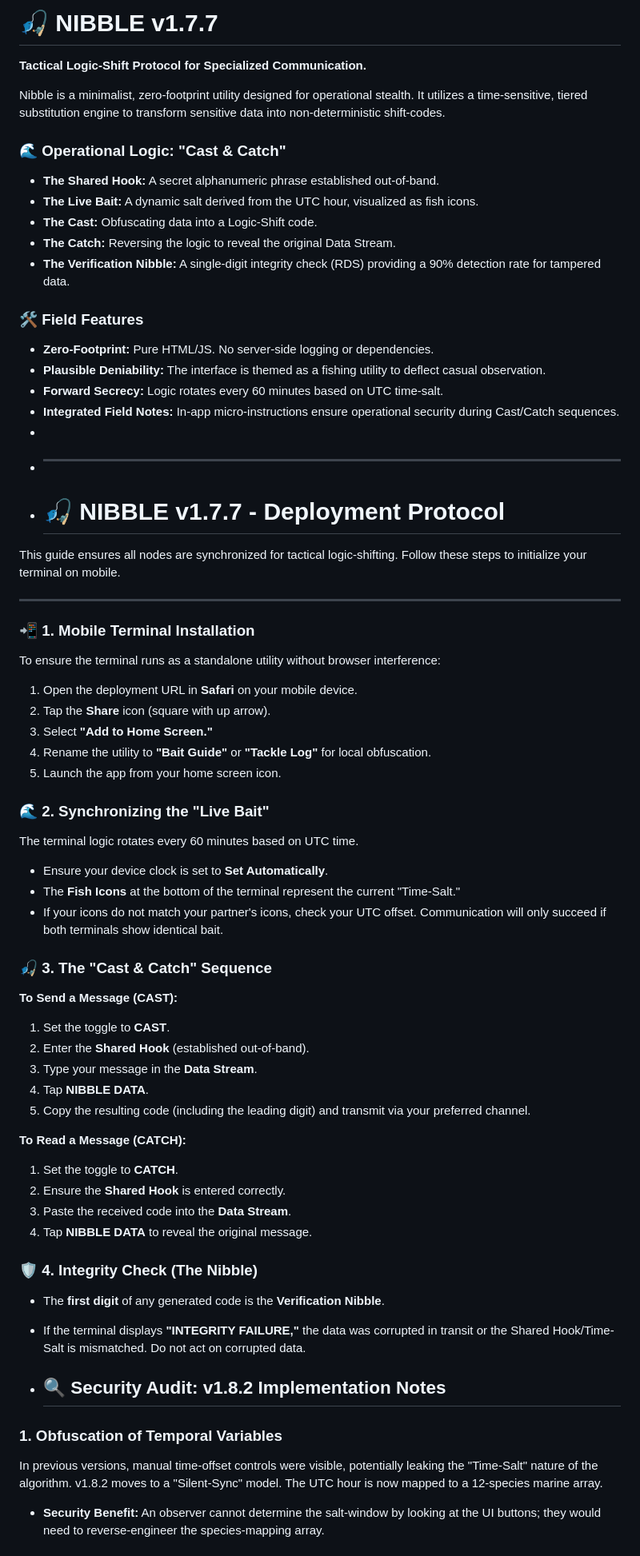
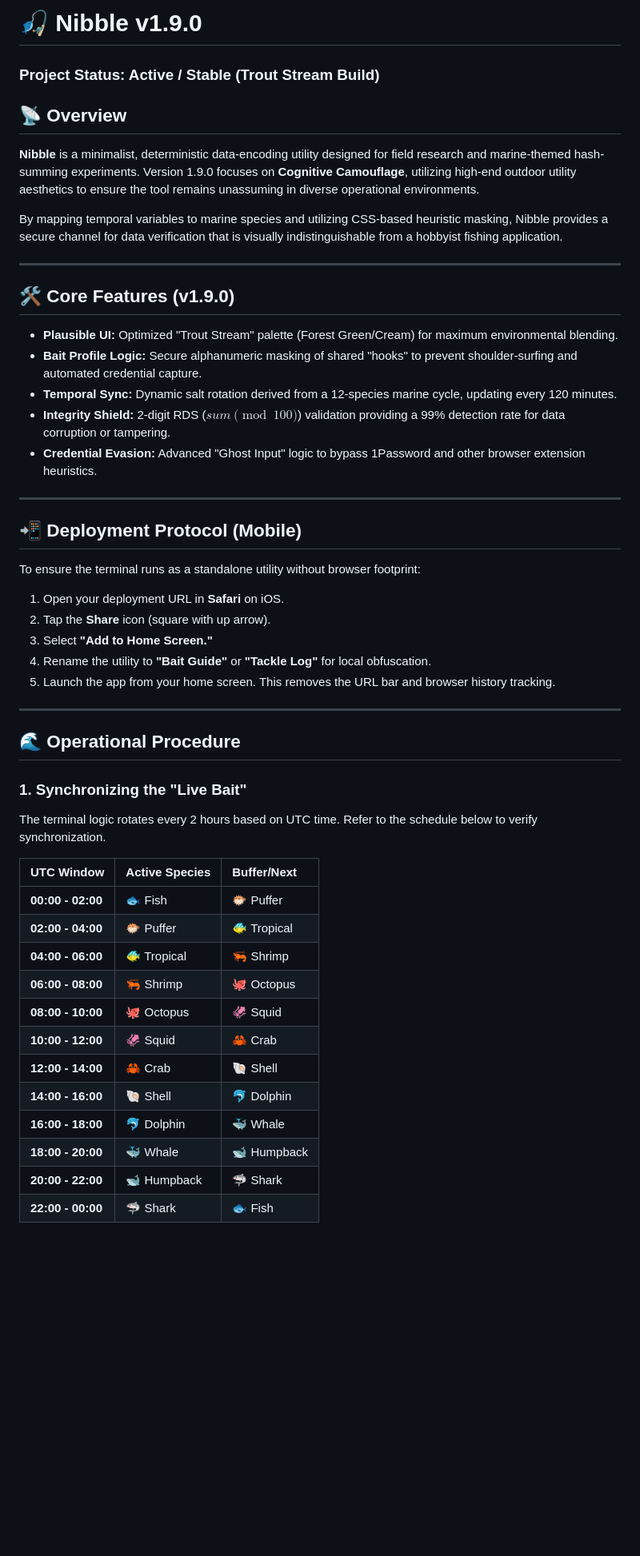
Before and after one commit to Game-warden/bait-logic, a Markdown page: README.md, the part around one of its changes. Shown at 80% size. Drawn GitHub-style; blank space fills up the shorter version.

Commit message:
Update README.md
Rearranged order of updates

```diff
--- a/README.md
+++ b/README.md
@@ -1,63 +1,52 @@
-# 🎣 NIBBLE v1.7.7
-**Tactical Logic-Shift Protocol for Specialized Communication.**
+# 🎣 Nibble v1.9.0
+### Project Status: Active / Stable (Trout Stream Build)
 
-Nibble is a minimalist, zero-footprint utility designed for operational stealth. It utilizes a time-sensitive, tiered substitution engine to transform sensitive data into non-deterministic shift-codes.
+## 📡 Overview
+**Nibble** is a minimalist, deterministic data-encoding utility designed for field research and marine-themed hash-summing experiments. Version 1.9.0 focuses on **Cognitive Camouflage**, utilizing high-end outdoor utility aesthetics to ensure the tool remains unassuming in diverse operational environments.
 
-### 🌊 Operational Logic: "Cast & Catch"
-* **The Shared Hook:** A secret alphanumeric phrase established out-of-band.
-* **The Live Bait:** A dynamic salt derived from the UTC hour, visualized as fish icons.
-* **The Cast:** Obfuscating data into a Logic-Shift code.
-* **The Catch:** Reversing the logic to reveal the original Data Stream.
-* **The Verification Nibble:** A single-digit integrity check (RDS) providing a 90% detection rate for tampered data.
-
-### 🛠️ Field Features
-* **Zero-Footprint:** Pure HTML/JS. No server-side logging or dependencies.
-* **Plausible Deniability:** The interface is themed as a fishing utility to deflect casual observation.
-* **Forward Secrecy:** Logic rotates every 60 minutes based on UTC time-salt.
-* **Integrated Field Notes:** In-app micro-instructions ensure operational security during Cast/Catch sequences.
-*
-* ---
-* # 🎣 NIBBLE v1.7.7 - Deployment Protocol
-
-This guide ensures all nodes are synchronized for tactical logic-shifting. Follow these steps to initialize your terminal on mobile.
+By mapping temporal variables to marine species and utilizing CSS-based heuristic masking, Nibble provides a secure channel for data verification that is visually indistinguishable from a hobbyist fishing application.
 
 ---
 
-### 📲 1. Mobile Terminal Installation
-To ensure the terminal runs as a standalone utility without browser interference:
-1. Open the deployment URL in **Safari** on your mobile device.
+## 🛠️ Core Features (v1.9.0)
+* **Plausible UI:** Optimized "Trout Stream" palette (Forest Green/Cream) for maximum environmental blending.
+* **Bait Profile Logic:** Secure alphanumeric masking of shared "hooks" to prevent shoulder-surfing and automated credential capture.
+* **Temporal Sync:** Dynamic salt rotation derived from a 12-species marine cycle, updating every 120 minutes.
+* **Integrity Shield:** 2-digit RDS ($sum \pmod{100}$) validation providing a 99% detection rate for data corruption or tampering.
+* **Credential Evasion:** Advanced "Ghost Input" logic to bypass 1Password and other browser extension heuristics.
+
+---
+
+## 📲 Deployment Protocol (Mobile)
+To ensure the terminal runs as a standalone utility without browser footprint:
+
+1. Open your deployment URL in **Safari** on iOS.
 2. Tap the **Share** icon (square with up arrow).
 3. Select **"Add to Home Screen."**
 4. Rename the utility to **"Bait Guide"** or **"Tackle Log"** for local obfuscation.
-5. Launch the app from your home screen icon.
+5. Launch the app from your home screen. This removes the URL bar and browser history tracking.
 
-### 🌊 2. Synchronizing the "Live Bait"
-The terminal logic rotates every 60 minutes based on UTC time.
-* Ensure your device clock is set to **Set Automatically**.
-* The **Fish Icons** at the bottom of the terminal represent the current "Time-Salt."
-* If your icons do not match your partner's icons, check your UTC offset. Communication will only succeed if both terminals show identical bait.
+---
 
-### 🎣 3. The "Cast & Catch" Sequence
-**To Send a Message (CAST):**
-1. Set the toggle to **CAST**.
-2. Enter the **Shared Hook** (established out-of-band).
-3. Type your message in the **Data Stream**.
-4. Tap **NIBBLE DATA**.
-5. Copy the resulting code (including the leading digit) and transmit via your preferred channel.
+## 🌊 Operational Procedure
 
-**To Read a Message (CATCH):**
-1. Set the toggle to **CATCH**.
-2. Ensure the **Shared Hook** is entered correctly.
-3. Paste the received code into the **Data Stream**.
-4. Tap **NIBBLE DATA** to reveal the original message.
+### 1. Synchronizing the "Live Bait"
+The terminal logic rotates every 2 hours based on UTC time. Refer to the schedule below to verify synchronization.
 
-### 🛡️ 4. Integrity Check (The Nibble)
-* The **first digit** of any generated code is the **Verification Nibble**.
-* If the terminal displays **"INTEGRITY FAILURE,"** the data was corrupted in transit or the Shared Hook/Time-Salt is mismatched. Do not act on corrupted data.
+| UTC Window | Active Species | Buffer/Next |
+| :--- | :--- | :--- |
+| **00:00 - 02:00** | 🐟 Fish | 🐡 Puffer |
+| **02:00 - 04:00** | 🐡 Puffer | 🐠 Tropical |
+| **04:00 - 06:00** | 🐠 Tropical | 🦐 Shrimp |
+| **06:00 - 08:00** | 🦐 Shrimp | 🐙 Octopus |
+| **08:00 - 10:00** | 🐙 Octopus | 🦑 Squid |
+| **10:00 - 12:00** | 🦑 Squid | 🦀 Crab |
+| **12:00 - 14:00** | 🦀 Crab | 🐚 Shell |
+| **14:00 - 16:00** | 🐚 Shell | 🐬 Dolphin |
+| **16:00 - 18:00** | 🐬 Dolphin | 🐳 Whale |
+| **18:00 - 20:00** | 🐳 Whale | 🐋 Humpback |
+| **20:00 - 22:00** | 🐋 Humpback | 🦈 Shark |
+| **22:00 - 00:00** | 🦈 Shark | 🐟 Fish |
 
-* ## 🔍 Security Audit: v1.8.2 Implementation Notes
 
-### 1. Obfuscation of Temporal Variables
-In previous versions, manual time-offset controls were visible, potentially leaking the "Time-Salt" nature of the algorithm. v1.8.2 moves to a "Silent-Sync" model. The UTC hour is now mapped to a 12-species marine array.
-* **Security Benefit:** An observer cannot determine the salt-window by looking at the UI buttons; they would need to reverse-engineer the species-mapping array.
 
```
Also changed, not shown: other parts of README.md (+32 -15 lines).
